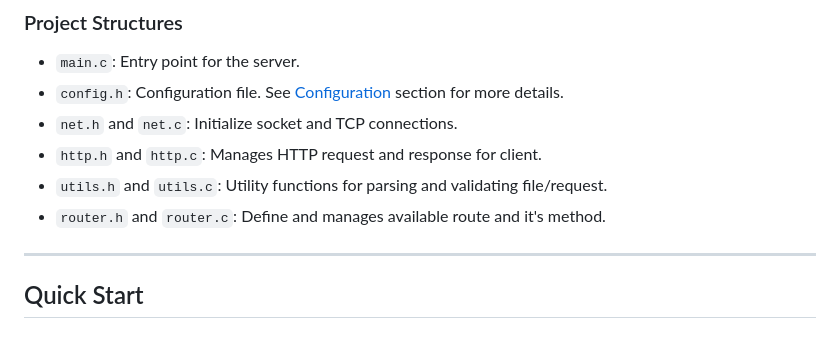
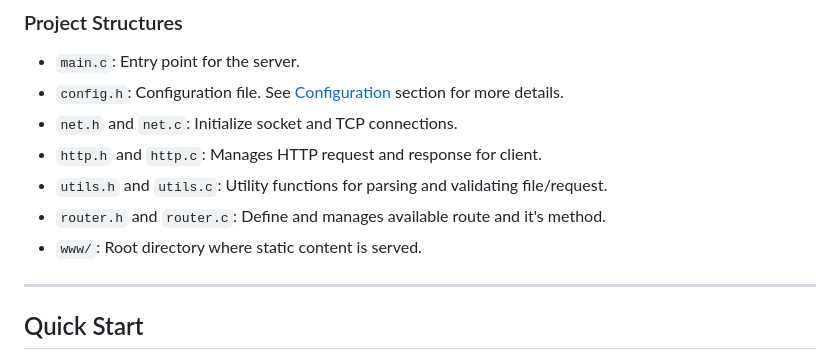
Before and after one commit to muhammadfajri-tif/serv, a Markdown page: README.md, the part around the change. Rendered like a GitHub page.

Commit message:
docs: add missing project directory

```diff
--- a/README.md
+++ b/README.md
@@ -42,6 +42,7 @@ connection.
 - `http.h` and `http.c`: Manages HTTP request and response for client.
 - `utils.h` and `utils.c`: Utility functions for parsing and validating file/request.
 - `router.h` and `router.c`: Define and manages available route and it's method.
+- `www/`: Root directory where static content is served.
 
 ---
 
```
